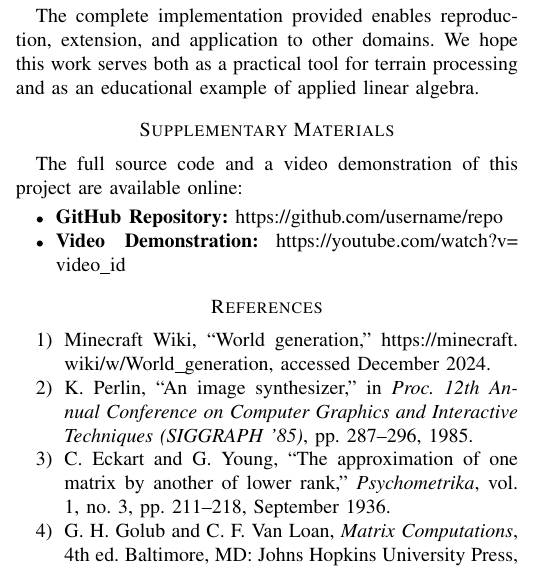
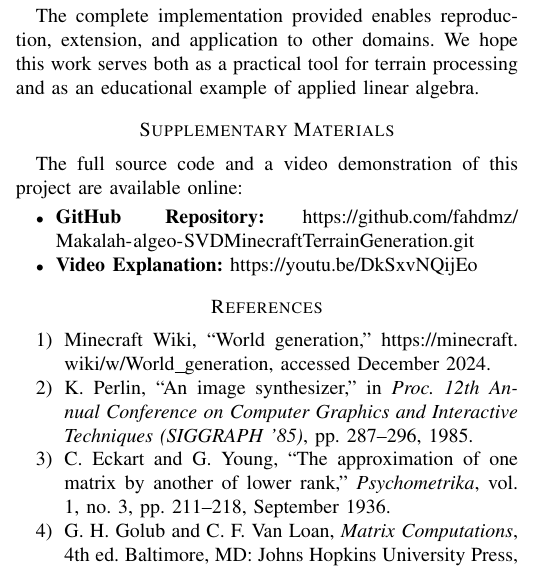
Before and after one commit to fahdmz/Makalah-algeo-SVDMinecraftTerrainGeneration, a LaTeX paper (paper.tex): part of one column of page 9 of 10, cut so that both start at the same text. Compiled offline with pdfLaTeX; a missing font is replaced by an installed copy or a similar font; a LaTeX package or settings file that is missing is left out.

Commit message:
feat : makalah algeo

```diff
--- a/paper.tex
+++ b/paper.tex
@@ -820,8 +820,8 @@ The complete implementation provided enables reproduction, extension, and applic
 The full source code and a video demonstration of this project are available online:
 
 \begin{itemize}
-    \item \textbf{GitHub Repository:} \url{https://github.com/username/repo}
-    \item \textbf{Video Demonstration:} \url{https://youtube.com/watch?v=video_id}
+    \item \textbf{GitHub Repository:} \url{https://github.com/fahdmz/Makalah-algeo-SVDMinecraftTerrainGeneration.git}
+    \item \textbf{Video Explanation:} \url{https://youtu.be/DkSxvNQijEo}
 \end{itemize}
 
 \section*{References}
```
Also changed, not shown: 13524078_Fahd Muhammad Zahid_ Makalah Algeo.pdf, 1 other file.
